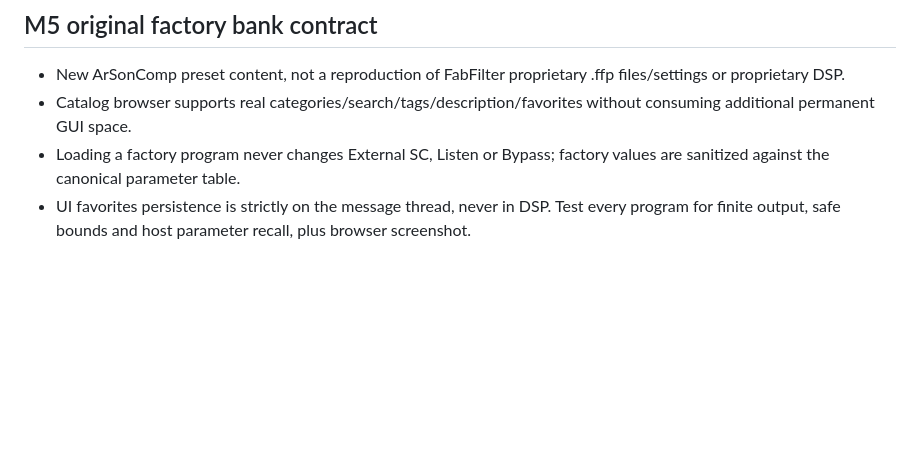
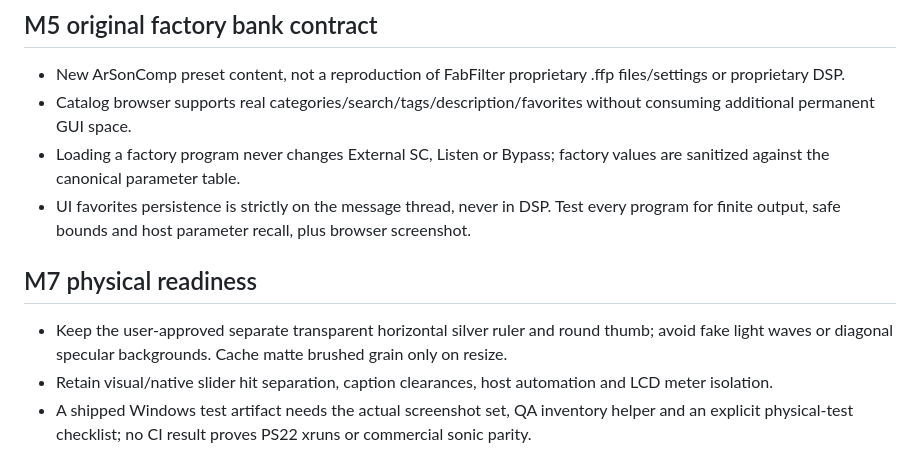
Before and after one commit to masarray/arson-comp, a Markdown page: AGENTS.md, the part around the change. Drawn GitHub-style; blank space fills up the shorter version.

Commit message:
docs(m7): enforce GUI material and hardware-test release gate

```diff
--- a/AGENTS.md
+++ b/AGENTS.md
@@ -25,3 +25,8 @@
 - Catalog browser supports real categories/search/tags/description/favorites without consuming additional permanent GUI space.
 - Loading a factory program never changes External SC, Listen or Bypass; factory values are sanitized against the canonical parameter table.
 - UI favorites persistence is strictly on the message thread, never in DSP. Test every program for finite output, safe bounds and host parameter recall, plus browser screenshot.
+
+## M7 physical readiness
+- Keep the user-approved separate transparent horizontal silver ruler and round thumb; avoid fake light waves or diagonal specular backgrounds. Cache matte brushed grain only on resize.
+- Retain visual/native slider hit separation, caption clearances, host automation and LCD meter isolation.
+- A shipped Windows test artifact needs the actual screenshot set, QA inventory helper and an explicit physical-test checklist; no CI result proves PS22 xruns or commercial sonic parity.
```
